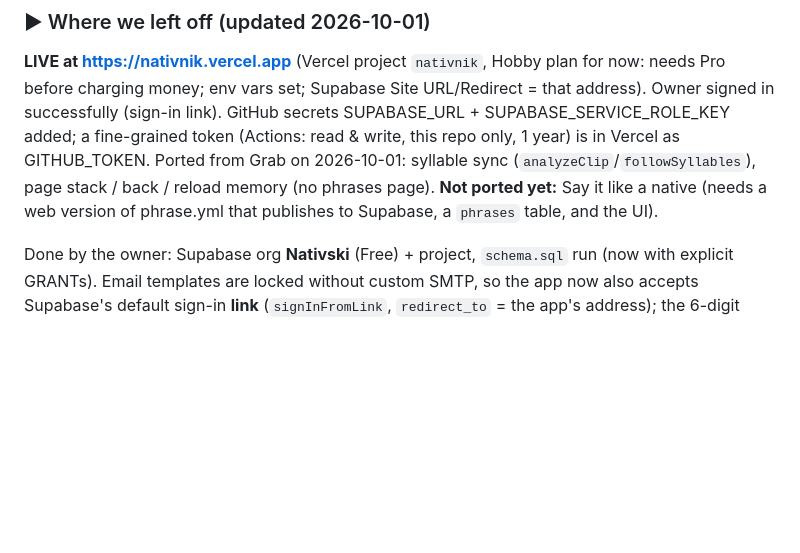
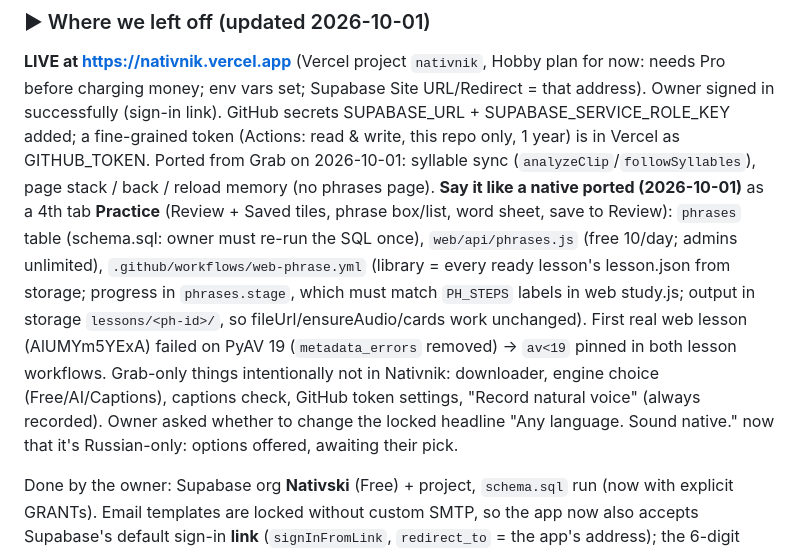
Before and after one commit to DevEagle-KJD/video-download, a Markdown page: HANDOFF.md, the part around the change. GitHub-like rendering; blank space fills up the shorter version.

Commit message:
HANDOFF: Practice tab, phrases worker, PyAV pin
Co-Authored-By: Claude Opus 5.5 <noreply@anthropic.com>
Claude-Session: https://claude.ai/code/session_01Q6JX4XWzWvnBzD7HuiYzMC

```diff
--- a/HANDOFF.md
+++ b/HANDOFF.md
@@ -816,8 +816,17 @@ before charging money; env vars set; Supabase Site URL/Redirect = that address).
 successfully (sign-in link). GitHub secrets SUPABASE_URL + SUPABASE_SERVICE_ROLE_KEY added; a
 fine-grained token (Actions: read & write, this repo only, 1 year) is in Vercel as GITHUB_TOKEN.
 Ported from Grab on 2026-10-01: syllable sync (`analyzeClip`/`followSyllables`), page stack /
-back / reload memory (no phrases page). **Not ported yet:** Say it like a native (needs a web
-version of phrase.yml that publishes to Supabase, a `phrases` table, and the UI).
+back / reload memory (no phrases page). **Say it like a native ported (2026-10-01)** as a 4th tab **Practice**
+(Review + Saved tiles, phrase box/list, word sheet, save to Review): `phrases` table (schema.sql:
+owner must re-run the SQL once), `web/api/phrases.js` (free 10/day; admins unlimited),
+`.github/workflows/web-phrase.yml` (library = every ready lesson's lesson.json from storage;
+progress in `phrases.stage`, which must match `PH_STEPS` labels in web study.js; output in storage
+`lessons/<ph-id>/`, so fileUrl/ensureAudio/cards work unchanged). First real web lesson
+(AlUMYm5YExA) failed on PyAV 19 (`metadata_errors` removed) → `av<19` pinned in both lesson
+workflows. Grab-only things intentionally not in Nativnik: downloader, engine choice
+(Free/AI/Captions), captions check, GitHub token settings, "Record natural voice" (always recorded).
+Owner asked whether to change the locked headline "Any language. Sound native." now that it's
+Russian-only: options offered, awaiting their pick.
 
 Done by the owner: Supabase org **Nativski** (Free) + project, `schema.sql` run (now with
 explicit GRANTs). Email templates are locked without custom SMTP, so the app now also accepts
```
